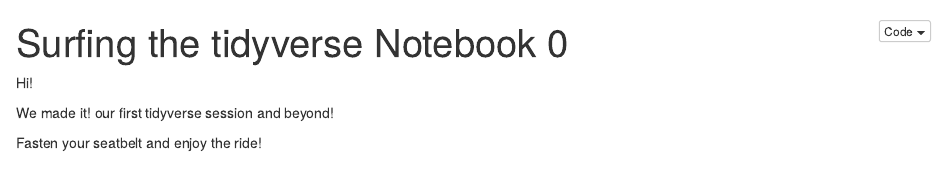
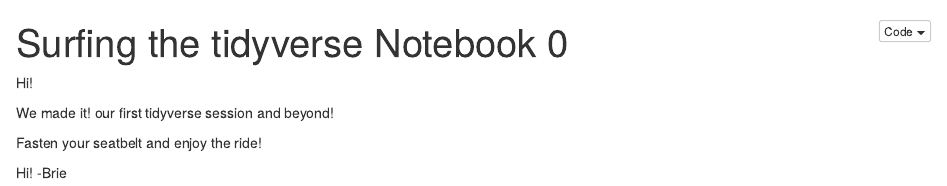
Before and after one commit to guerrero-fj/surfing-the-tidyverse-and-beyond, an R Markdown document (notebook_0.Rmd): the page in a window 1100 px wide, from its top. The pictures show the output file notebook_0.nb.html that the author committed with the source, opened offline.

Commit message:
Brie check

```diff
--- a/notebook_0.Rmd
+++ b/notebook_0.Rmd
@@ -8,3 +8,5 @@
 We made it! our first tidyverse session and beyond!
 
 Fasten your seatbelt and enjoy the ride!
+
+Hi! -Brie
```
Also changed, not shown: notebook_0.nb.html.
